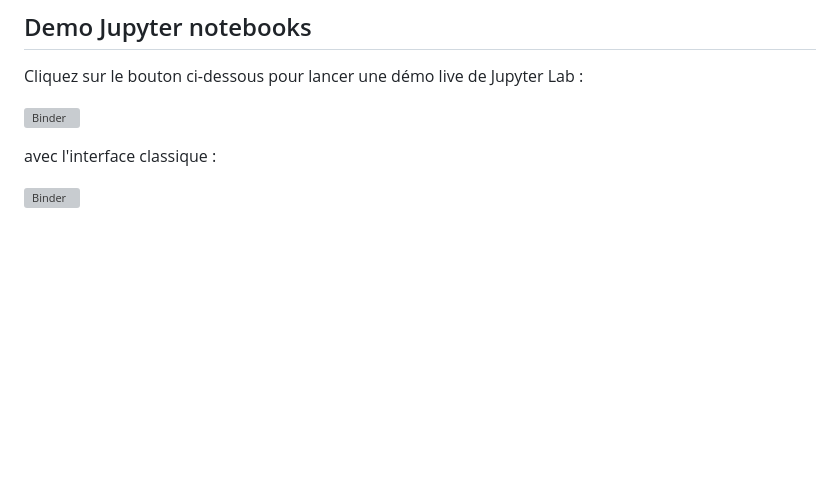
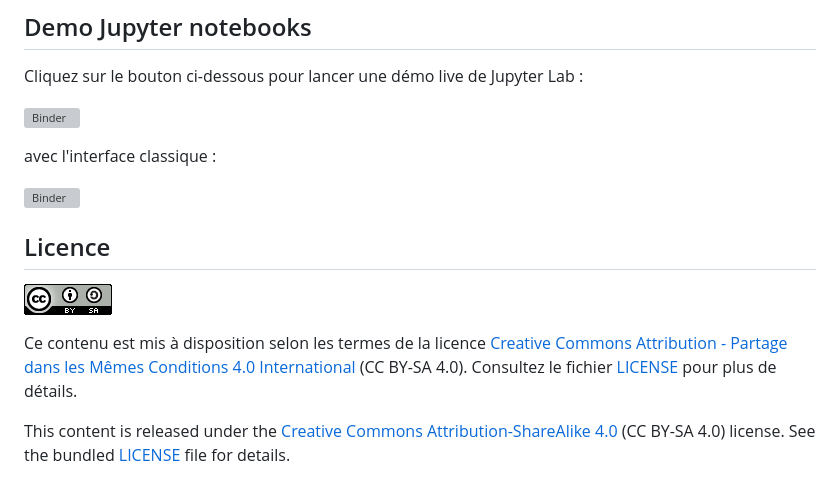
Before and after one commit to pierrepo/intro-jupyter, a Markdown page: README.md, the part around the change. Drawn GitHub-style; pictures changed too: img/CC-BY-SA.png (added); blank space fills up the shorter version; grey boxes are pictures that could not be loaded.

Commit message:
Add ref to license

```diff
--- a/README.md
+++ b/README.md
@@ -14,3 +14,13 @@ Cliquez sur le bouton ci-dessous pour lancer une démo live de Jupyter Lab :
 avec l'interface classique :
 
 [![Binder](https://mybinder.org/badge_logo.svg)](https://mybinder.org/v2/gh/pierrepo/intro-jupyter/master)
+
+
+
+## Licence
+
+![](img/CC-BY-SA.png)
+
+Ce contenu est mis à disposition selon les termes de la licence [Creative Commons Attribution - Partage dans les Mêmes Conditions 4.0 International](https://creativecommons.org/licenses/by-sa/4.0/deed.fr) (CC BY-SA 4.0). Consultez le fichier [LICENSE](LICENSE) pour plus de détails.
+
+This content is released under the [Creative Commons Attribution-ShareAlike 4.0 ](https://creativecommons.org/licenses/by-sa/4.0/deed.en) (CC BY-SA 4.0) license. See the bundled [LICENSE](LICENSE) file for details.
```
